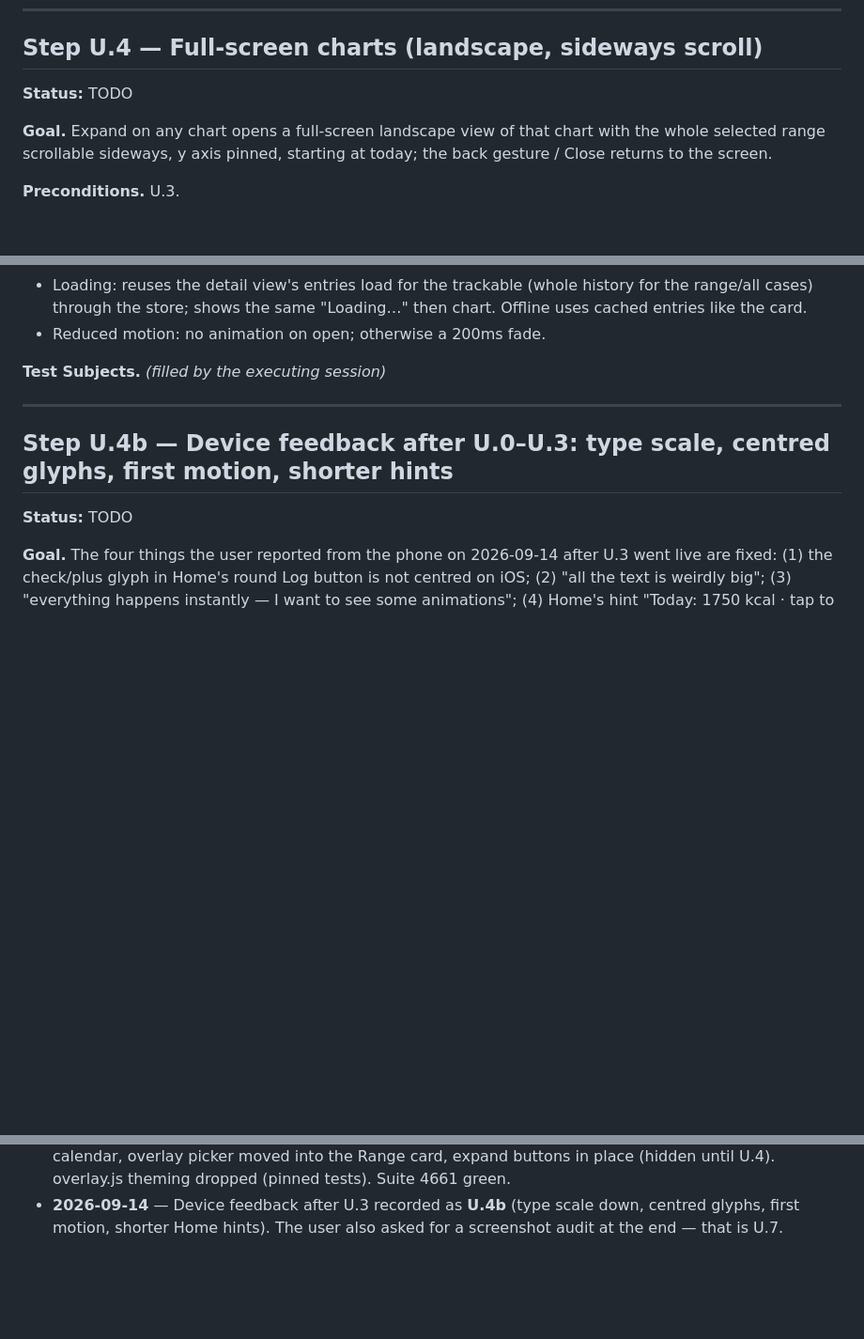
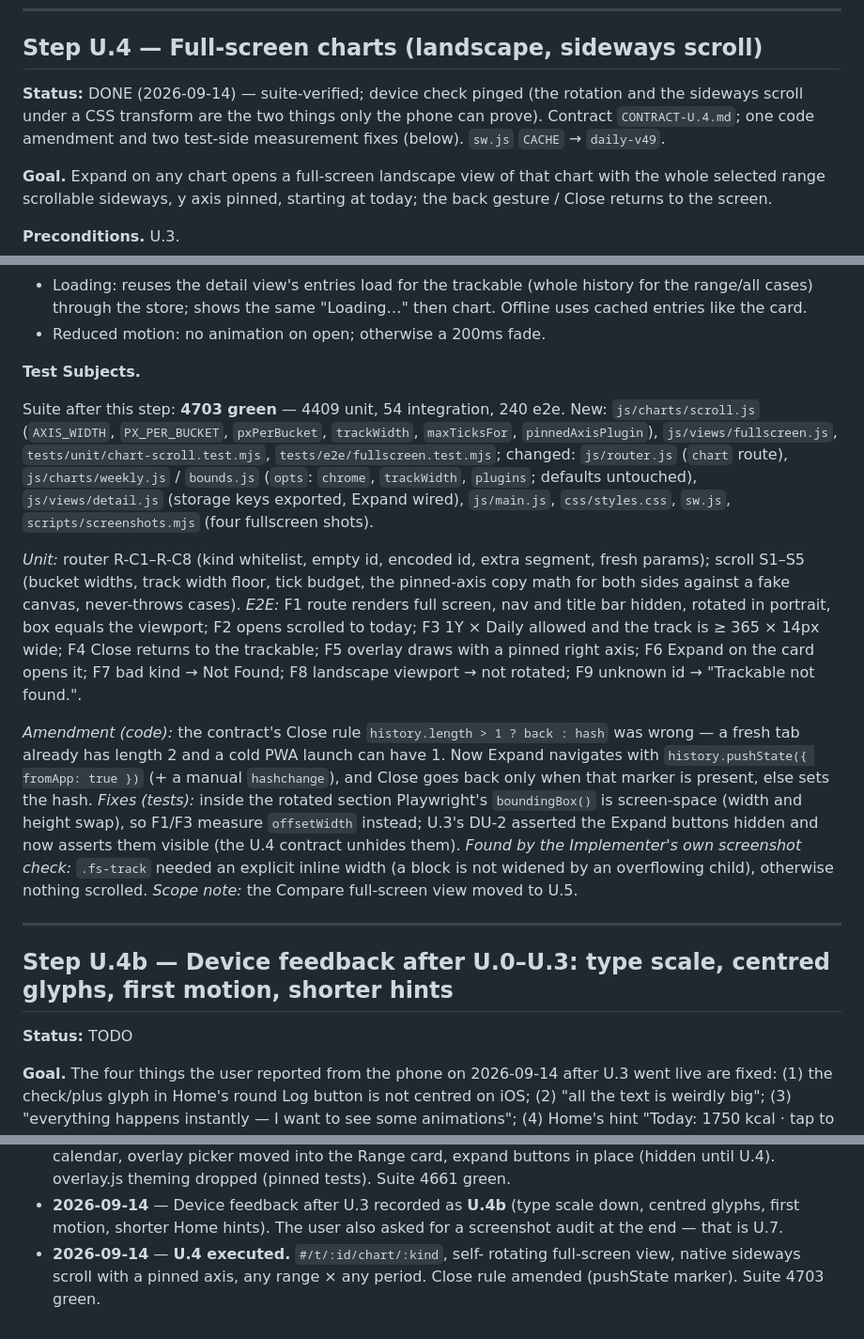
Before and after one commit to masihbn/daily, a Markdown page: docs/DESIGN_PLAN.md, 3 parts joined by grey strips. Shown at 94% size. Rendered like a GitHub page; blank space fills up the shorter version.

Commit message:
Step U.4 DONE: record Test Subjects, amendments and the new route in the docs
Co-Authored-By: Claude Fable 5.1 <noreply@anthropic.com>
Claude-Session: https://claude.ai/code/session_01Tfu6JrVTErSEtsXELrRvQA

```diff
--- a/docs/DESIGN_PLAN.md
+++ b/docs/DESIGN_PLAN.md
@@ -479,7 +479,11 @@ strictly inside its cell.
 
 ## Step U.4 — Full-screen charts (landscape, sideways scroll)
 
-**Status:** TODO
+**Status:** DONE (2026-09-14) — suite-verified; device check pinged (the
+rotation and the sideways scroll under a CSS transform are the two
+things only the phone can prove). Contract `CONTRACT-U.4.md`; one code
+amendment and two test-side measurement fixes (below). `sw.js` `CACHE`
+→ `daily-v49`.
 
 **Goal.** Expand on any chart opens a full-screen landscape view of that
 chart with the whole selected range scrollable sideways, y axis pinned,
@@ -551,7 +555,42 @@ nav hidden on the fullscreen route), `js/views/fullscreen.js` (new),
   card.
 - Reduced motion: no animation on open; otherwise a 200ms fade.
 
-**Test Subjects.** _(filled by the executing session)_
+**Test Subjects.**
+
+Suite after this step: **4703 green** — 4409 unit, 54 integration, 240 e2e.
+New: `js/charts/scroll.js` (`AXIS_WIDTH`, `PX_PER_BUCKET`,
+`pxPerBucket`, `trackWidth`, `maxTicksFor`, `pinnedAxisPlugin`),
+`js/views/fullscreen.js`, `tests/unit/chart-scroll.test.mjs`,
+`tests/e2e/fullscreen.test.mjs`; changed: `js/router.js` (`chart`
+route), `js/charts/weekly.js` / `bounds.js` (`opts`: `chrome`,
+`trackWidth`, `plugins`; defaults untouched), `js/views/detail.js`
+(storage keys exported, Expand wired), `js/main.js`, `css/styles.css`,
+`sw.js`, `scripts/screenshots.mjs` (four fullscreen shots).
+
+*Unit:* router R-C1–R-C8 (kind whitelist, empty id, encoded id, extra
+segment, fresh params); scroll S1–S5 (bucket widths, track width
+floor, tick budget, the pinned-axis copy math for both sides against a
+fake canvas, never-throws cases).
+*E2E:* F1 route renders full screen, nav and title bar hidden, rotated
+in portrait, box equals the viewport; F2 opens scrolled to today; F3
+1Y × Daily allowed and the track is ≥ 365 × 14px wide; F4 Close
+returns to the trackable; F5 overlay draws with a pinned right axis;
+F6 Expand on the card opens it; F7 bad kind → Not Found; F8 landscape
+viewport → not rotated; F9 unknown id → "Trackable not found.".
+
+*Amendment (code):* the contract's Close rule `history.length > 1 ?
+back : hash` was wrong — a fresh tab already has length 2 and a cold
+PWA launch can have 1. Now Expand navigates with
+`history.pushState({ fromApp: true })` (+ a manual `hashchange`), and
+Close goes back only when that marker is present, else sets the hash.
+*Fixes (tests):* inside the rotated section Playwright's
+`boundingBox()` is screen-space (width and height swap), so F1/F3
+measure `offsetWidth` instead; U.3's DU-2 asserted the Expand buttons
+hidden and now asserts them visible (the U.4 contract unhides them).
+*Found by the Implementer's own screenshot check:* `.fs-track` needed
+an explicit inline width (a block is not widened by an overflowing
+child), otherwise nothing scrolled.
+*Scope note:* the Compare full-screen view moved to U.5.
 
 ---
 
@@ -751,3 +790,7 @@ test count, and close this plan the way `BUILD_PLAN.md` was closed.
 - **2026-09-14** — Device feedback after U.3 recorded as **U.4b**
   (type scale down, centred glyphs, first motion, shorter Home hints).
   The user also asked for a screenshot audit at the end — that is U.7.
+- **2026-09-14** — **U.4 executed.** `#/t/:id/chart/:kind`, self-
+  rotating full-screen view, native sideways scroll with a pinned axis,
+  any range × any period. Close rule amended (pushState marker).
+  Suite 4703 green.
```
Also changed, not shown: CLAUDE.md (+8 -4 lines).
